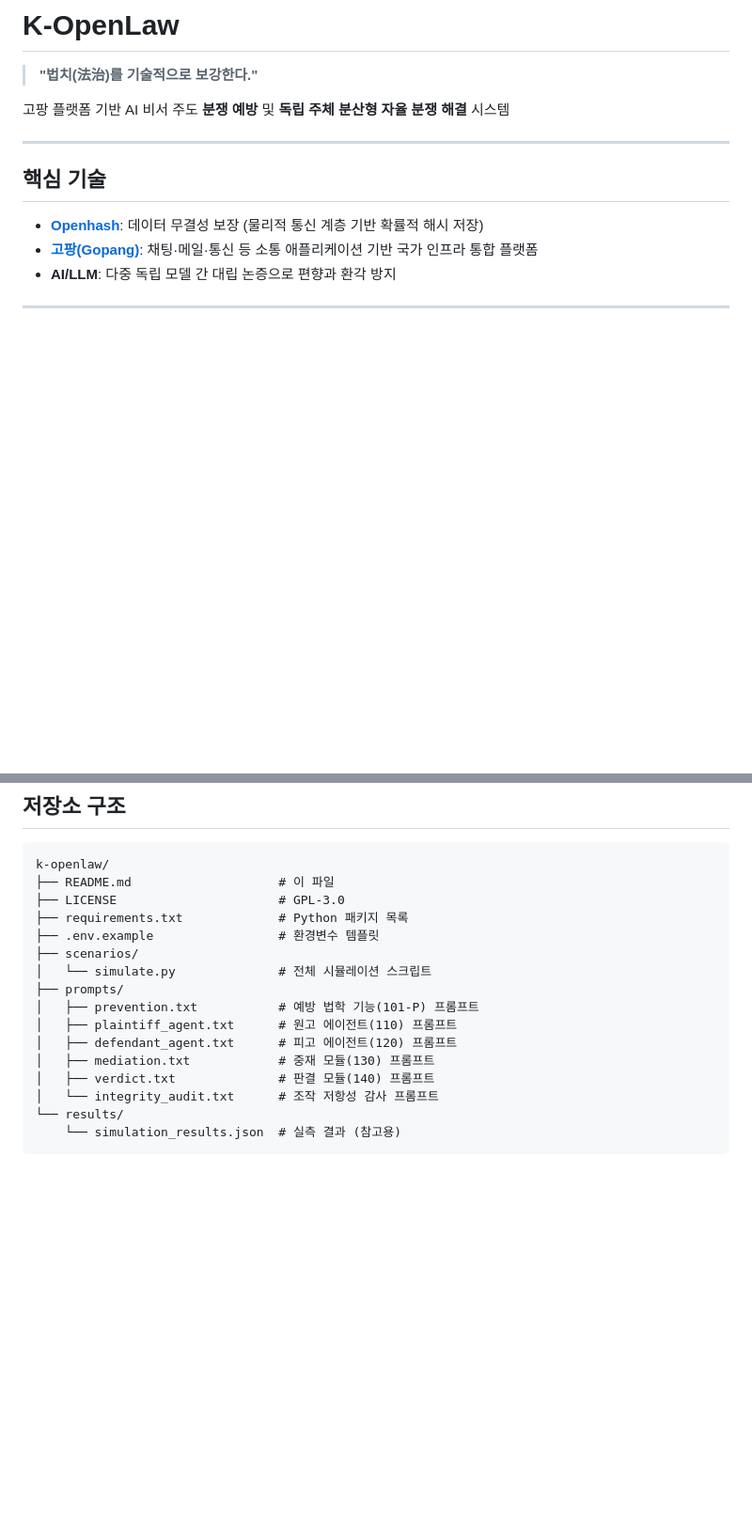
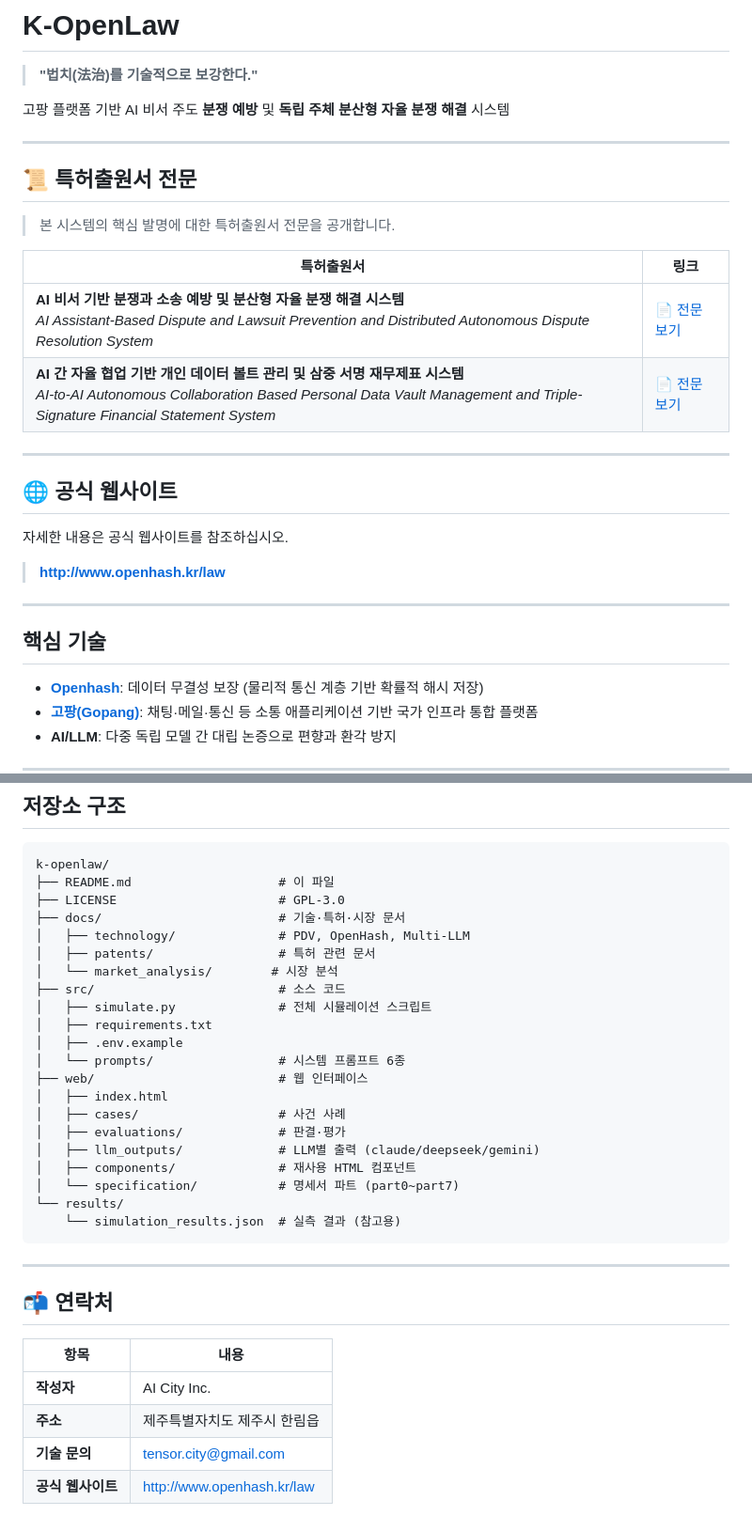
Before and after one commit to team-jupeter/k-openlaw, a Markdown page: README.md, 2 parts joined by grey strips. Shown at 94% size. GitHub-like rendering; blank space fills up the shorter version.

Commit message:
README 파일 갱신

````diff
--- a/README.md
+++ b/README.md
@@ -3,6 +3,25 @@
 > **"법치(法治)를 기술적으로 보강한다."**
 
 고팡 플랫폼 기반 AI 비서 주도 **분쟁 예방** 및 **독립 주체 분산형 자율 분쟁 해결** 시스템
+
+---
+
+## 📜 특허출원서 전문
+
+> 본 시스템의 핵심 발명에 대한 특허출원서 전문을 공개합니다.
+
+| 특허출원서 | 링크 |
+|---|---|
+| **AI 비서 기반 분쟁과 소송 예방 및 분산형 자율 분쟁 해결 시스템**<br>*AI Assistant-Based Dispute and Lawsuit Prevention and Distributed Autonomous Dispute Resolution System* | [📄 전문 보기](#) |
+| **AI 간 자율 협업 기반 개인 데이터 볼트 관리 및 삼중 서명 재무제표 시스템**<br>*AI-to-AI Autonomous Collaboration Based Personal Data Vault Management and Triple-Signature Financial Statement System* | [📄 전문 보기](#) |
+
+---
+
+## 🌐 공식 웹사이트
+
+자세한 내용은 공식 웹사이트를 참조하십시오.
+
+> **[http://www.openhash.kr/law](http://www.openhash.kr/law)**
 
 ---
 
@@ -396,17 +415,33 @@ cat results/simulation_results.json
 k-openlaw/
 ├── README.md                    # 이 파일
 ├── LICENSE                      # GPL-3.0
-├── requirements.txt             # Python 패키지 목록
-├── .env.example                 # 환경변수 템플릿
-├── scenarios/
-│   └── simulate.py              # 전체 시뮬레이션 스크립트
-├── prompts/
-│   ├── prevention.txt           # 예방 법학 기능(101-P) 프롬프트
-│   ├── plaintiff_agent.txt      # 원고 에이전트(110) 프롬프트
-│   ├── defendant_agent.txt      # 피고 에이전트(120) 프롬프트
-│   ├── mediation.txt            # 중재 모듈(130) 프롬프트
-│   ├── verdict.txt              # 판결 모듈(140) 프롬프트
-│   └── integrity_audit.txt      # 조작 저항성 감사 프롬프트
+├── docs/                        # 기술·특허·시장 문서
+│   ├── technology/              # PDV, OpenHash, Multi-LLM
+│   ├── patents/                 # 특허 관련 문서
+│   └── market_analysis/        # 시장 분석
+├── src/                         # 소스 코드
+│   ├── simulate.py              # 전체 시뮬레이션 스크립트
+│   ├── requirements.txt
+│   ├── .env.example
+│   └── prompts/                 # 시스템 프롬프트 6종
+├── web/                         # 웹 인터페이스
+│   ├── index.html
+│   ├── cases/                   # 사건 사례
+│   ├── evaluations/             # 판결·평가
+│   ├── llm_outputs/             # LLM별 출력 (claude/deepseek/gemini)
+│   ├── components/              # 재사용 HTML 컴포넌트
+│   └── specification/           # 명세서 파트 (part0~part7)
 └── results/
     └── simulation_results.json  # 실측 결과 (참고용)
 ```
+
+---
+
+## 📬 연락처
+
+| 항목 | 내용 |
+|---|---|
+| **작성자** | AI City Inc. |
+| **주소** | 제주특별자치도 제주시 한림읍 |
+| **기술 문의** | [tensor.city@gmail.com](mailto:tensor.city@gmail.com) |
+| **공식 웹사이트** | [http://www.openhash.kr/law](http://www.openhash.kr/law) |
````
